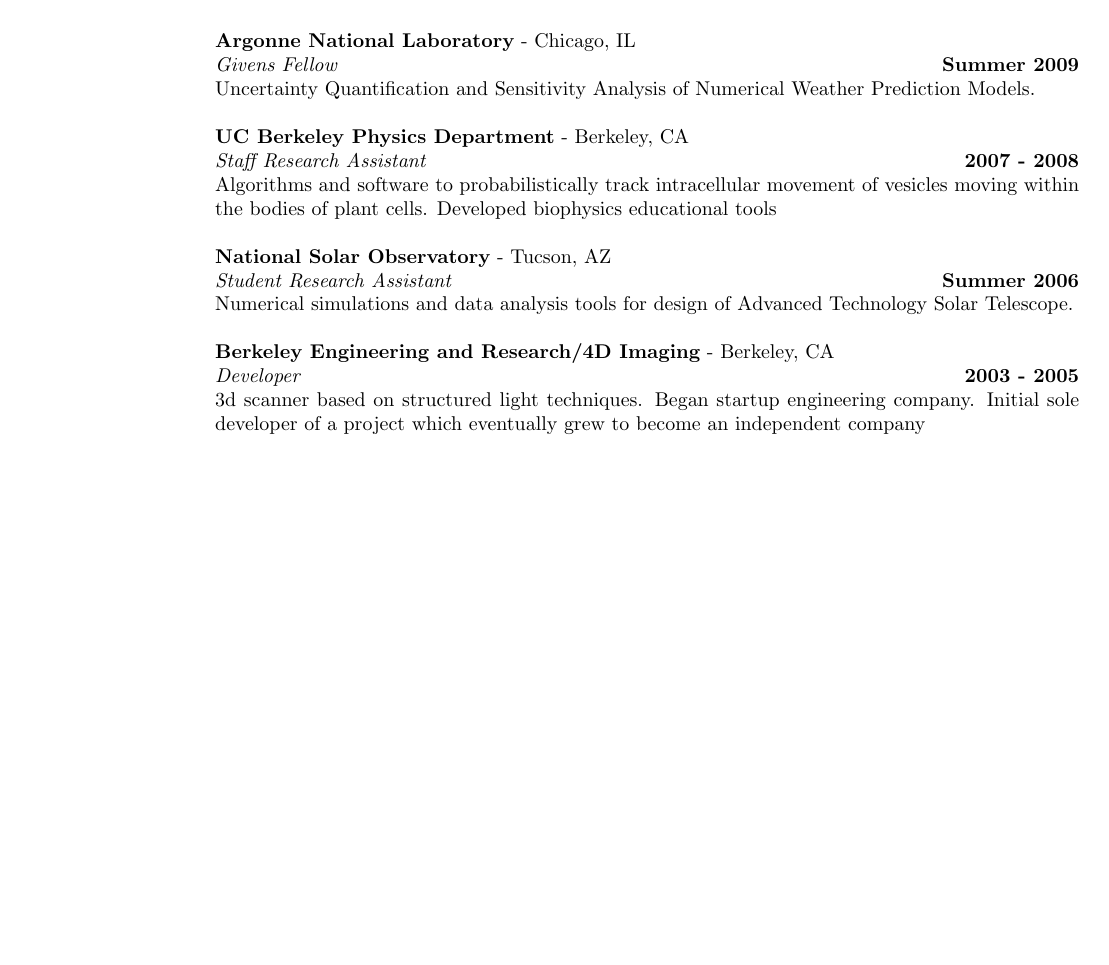
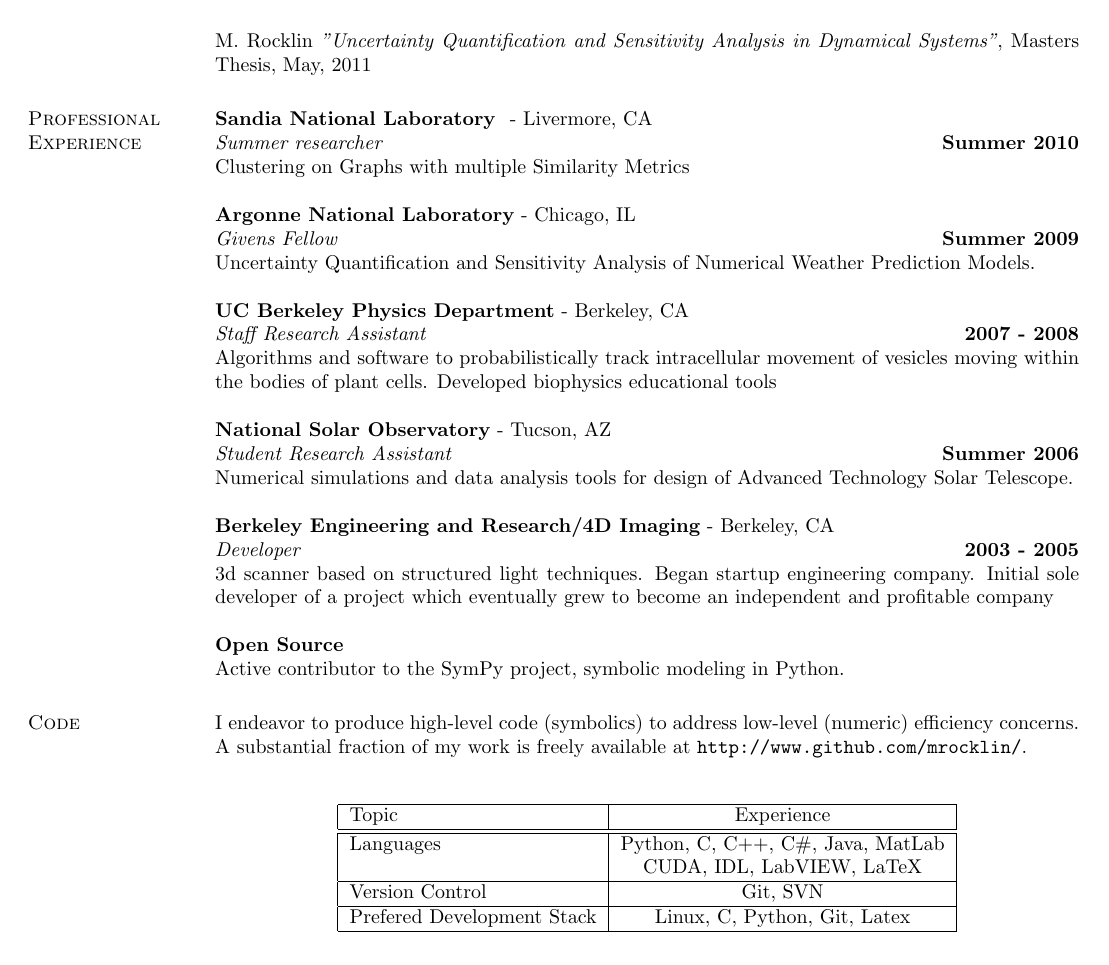
Before and after one commit to mrocklin/cv, a LaTeX CV (mrocklin-cv.tex): page 2 of 2. Compiled offline with pdfLaTeX.

Commit message:
added code section, italicized titles, cleaned language
git-svn-id: https://phoenixforge.cs.uchicago.edu/svn/mrocklin/workspace/CV@35 57f84c2c-4e0e-45c4-a345-e60529541cfd

```diff
--- a/mrocklin-cv.tex
+++ b/mrocklin-cv.tex
@@ -96,3 +100,4 @@
+M. Rocklin \textit{"Uncertainty Quantification and Sensitivity Analysis in Dynamical Systems"}, Masters Thesis, May, 2011
 
 %========= WORK EXPERIENCE ==========
 \section{\sc Professional Experience}
@@ -120,8 +125,31 @@
 %\vspace{-.3cm}
 {\bf Berkeley Engineering and Research/4D Imaging} - Berkeley, CA\\
 {\em Developer} \hfill {\bf 2003 - 2005}\\
-3d scanner based on structured light techniques. Began startup engineering company. Initial sole developer of a project which eventually grew to become an independent company
+3d scanner based on structured light techniques. Began startup engineering company. Initial sole developer of a project which eventually grew to become an independent and profitable company
 
+{\bf Open Source }\\
+Active contributor to the SymPy project, symbolic modeling in Python.
+
+%=========== CODE ================
+\section{\sc Code}
+
+I endeavor to produce high-level code (symbolics) to address low-level (numeric) efficiency concerns. A substantial fraction of my work is freely available at \link{http://www.github.com/mrocklin/}.
+
+\begin{center}
+\begin{tabular}{|l | c| }
+\hline
+Topic  & Experience  \\
+\hline
+\hline
+Languages & Python, C,  C++, C\#, Java, MatLab \\
+&  CUDA, IDL, LabVIEW, LaTeX \\
+\hline
+Version Control & Git, SVN \\
+\hline
+Prefered Development Stack & Linux, C, Python, Git, Latex\\
+\hline
+\end{tabular}
+\end{center}
 
 
 \end{resume}
```
Also changed, not shown: mrocklin-cv.tex (26 more changed lines).
